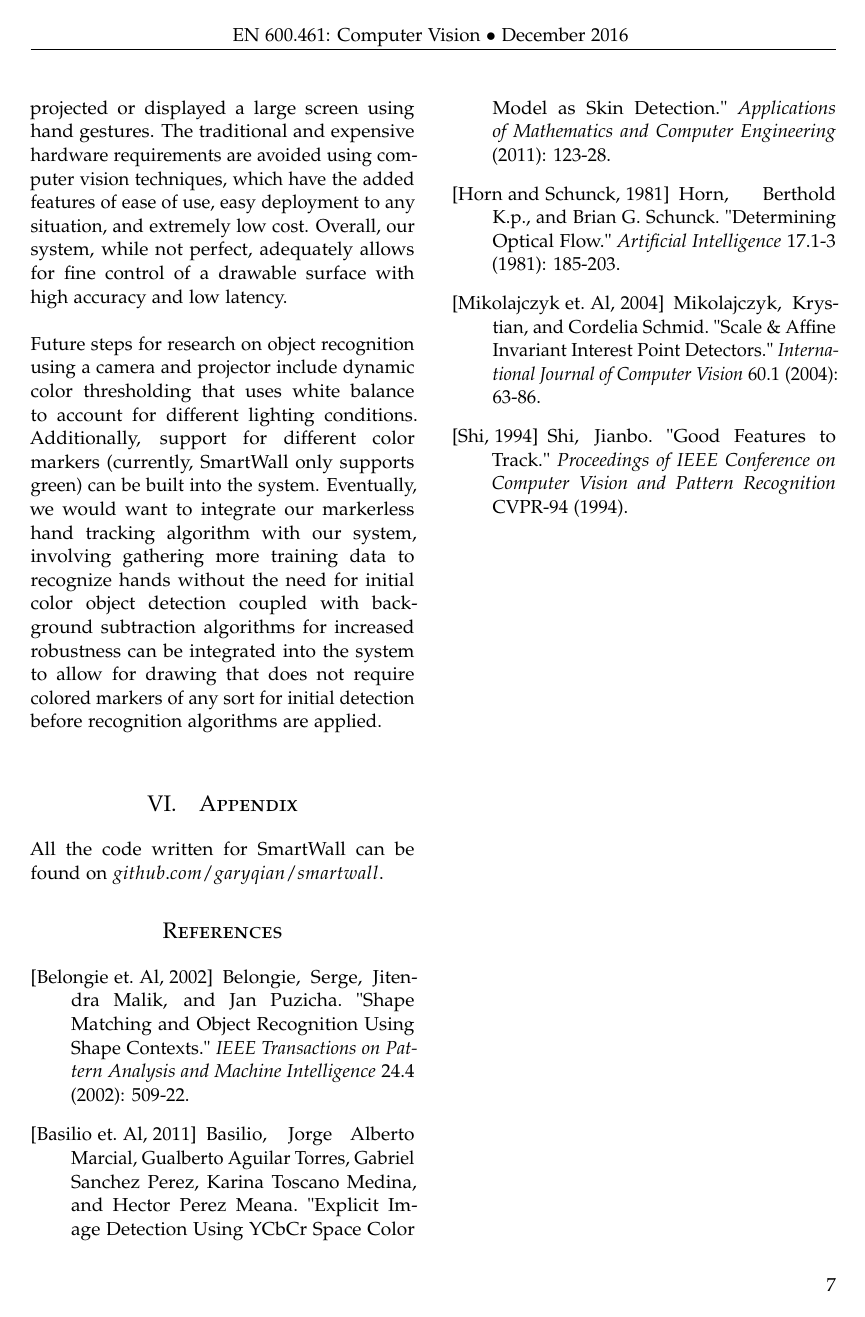
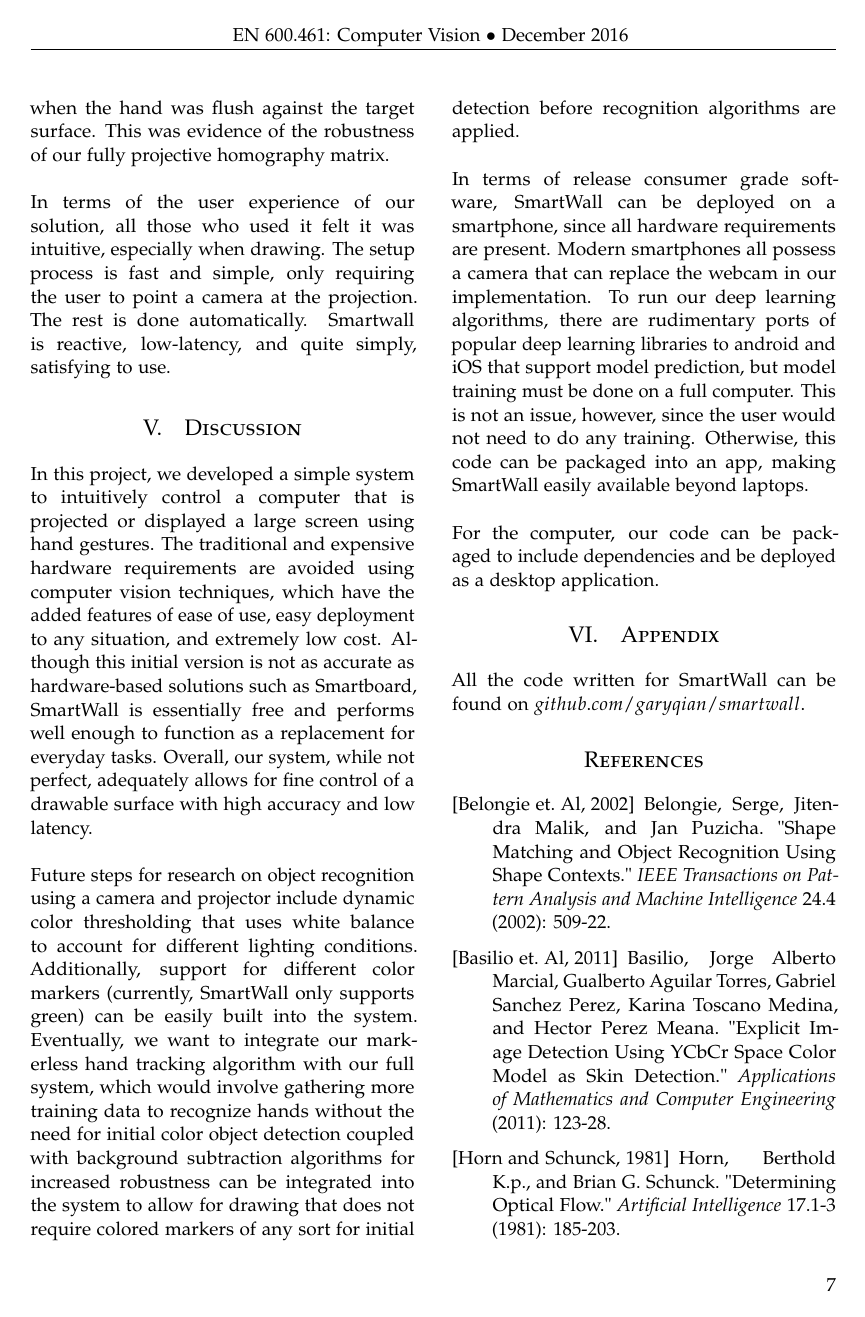
Before and after one commit to GaryQian/Smartwall, a LaTeX paper (paper/final_cv_paper.tex): page 7 of 7 before the commit and page 7 of 8 after it. Compiled offline with pdfLaTeX.

Commit message:
More paper stuff at end

```diff
--- a/paper/final_cv_paper.tex
+++ b/paper/final_cv_paper.tex
@@ -200 +200,2 @@ The system proved successful in a variety of environments under both daylight an
 The cursor was always located in the center of the marker during our tests as long as the camera had not moved since calibration. We also found that the system performed best when the hand was flush against the target surface. This was evidence of the robustness of our fully projective homography matrix.\\ \\
+In terms of the user experience of our solution, all those who used it felt it was intuitive, especially when drawing. The setup process is fast and simple, only requiring the user to point a camera at the projection. The rest is done automatically. Smartwall is reactive, low-latency, and quite simply, satisfying to use.
@@ -225,7 +225,8 @@ In terms of the user experience of our solution, all those who used it felt it w
 %------------------------------------------------
 
 \section{Discussion}
-In this project, we developed a simple system to intuitively control a computer that is projected or displayed a large screen using hand gestures. The traditional and expensive hardware requirements are avoided using computer vision techniques, which have the added features of ease of use, easy deployment to any situation, and extremely low cost. Overall, our system, while not perfect, adequately allows for fine control of a drawable surface with high accuracy and low latency.\\ \\ Future steps for research on object recognition using a camera and projector include dynamic color thresholding that uses white balance to account for different lighting conditions. Additionally, support for different color markers (currently, SmartWall only supports green) can be built into the system. Eventually, we would want to integrate our markerless hand tracking algorithm with our system, involving gathering more training data to recognize hands without the need for initial color object detection coupled with background subtraction algorithms for increased robustness can be integrated into the system to allow for drawing that does not require colored markers of any sort for initial detection before recognition algorithms are applied.\\
+In this project, we developed a simple system to intuitively control a computer that is projected or displayed a large screen using hand gestures. The traditional and expensive hardware requirements are avoided using computer vision techniques, which have the added features of ease of use, easy deployment to any situation, and extremely low cost. Although this initial version is not as accurate as hardware-based solutions such as Smartboard, SmartWall is essentially free and performs well enough to function as a replacement for everyday tasks. Overall, our system, while not perfect, adequately allows for fine control of a drawable surface with high accuracy and low latency.\\ \\ Future steps for research on object recognition using a camera and projector include dynamic color thresholding that uses white balance to account for different lighting conditions. Additionally, support for different color markers (currently, SmartWall only supports green) can be easily built into the system. Eventually, we want to integrate our markerless hand tracking algorithm with our full system, which would involve gathering more training data to recognize hands without the need for initial color object detection coupled with background subtraction algorithms for increased robustness can be integrated into the system to allow for drawing that does not require colored markers of any sort for initial detection before recognition algorithms are applied.\\ \\
+In terms of release consumer grade software, SmartWall can be deployed on a smartphone, since all hardware requirements are present. Modern smartphones all possess a camera that can replace the webcam in our implementation. To run our deep learning algorithms, there are rudimentary ports of popular deep learning libraries to android and iOS that support model prediction, but model training must be done on a full computer. This is not an issue, however, since the user would not need to do any training. Otherwise, this code can be packaged into an app, making SmartWall easily available beyond laptops.\\ \\ For the computer, our code can be packaged to include dependencies and be deployed as a desktop application.
 %A statement requiring citation \cite{Figueredo:2009dg}.
 
 \section{Appendix}
```
Also changed, not shown: paper/final_cv_paper.tex (5 more changed lines).
